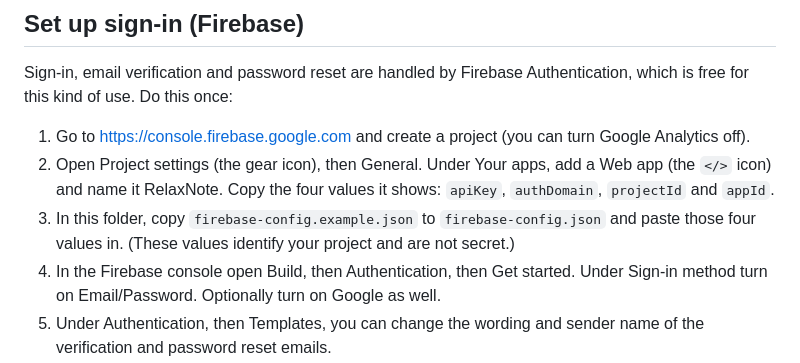
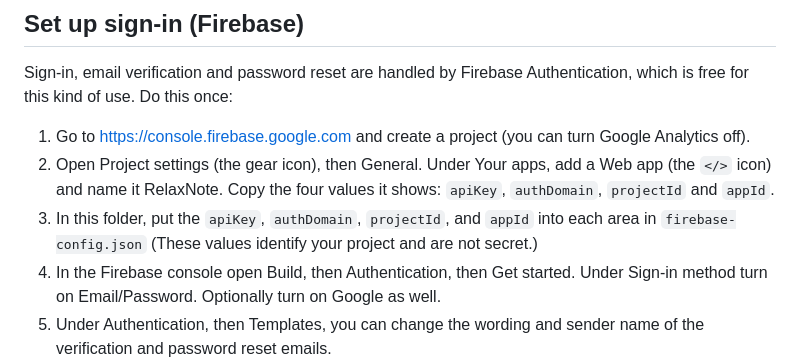
Before and after one commit to cosmic4445/RelaxNote, a Markdown page: README.md, the part around the change. Drawn GitHub-style.

Commit message:
Update README with clearer firebase-config instructions
Clarified instructions for updating firebase-config.json.

```diff
--- a/README.md
+++ b/README.md
@@ -6,7 +6,7 @@ Sign-in, email verification and password reset are handled by Firebase Authentic
 
 1. Go to https://console.firebase.google.com and create a project (you can turn Google Analytics off).
 2. Open Project settings (the gear icon), then General. Under Your apps, add a Web app (the `</>` icon) and name it RelaxNote. Copy the four values it shows: `apiKey`, `authDomain`, `projectId` and `appId`.
-3. In this folder, copy `firebase-config.example.json` to `firebase-config.json` and paste those four values in. (These values identify your project and are not secret.)
+3. In this folder, put the `apiKey`, `authDomain`, `projectId`, and `appId` into each area in `firebase-config.json` (These values identify your project and are not secret.)
 4. In the Firebase console open Build, then Authentication, then Get started. Under Sign-in method turn on Email/Password. Optionally turn on Google as well.
 5. Under Authentication, then Templates, you can change the wording and sender name of the verification and password reset emails.
 6. When you put the site online, add your domain under Authentication, then Settings, then Authorized domains. `localhost` is already there.
```
